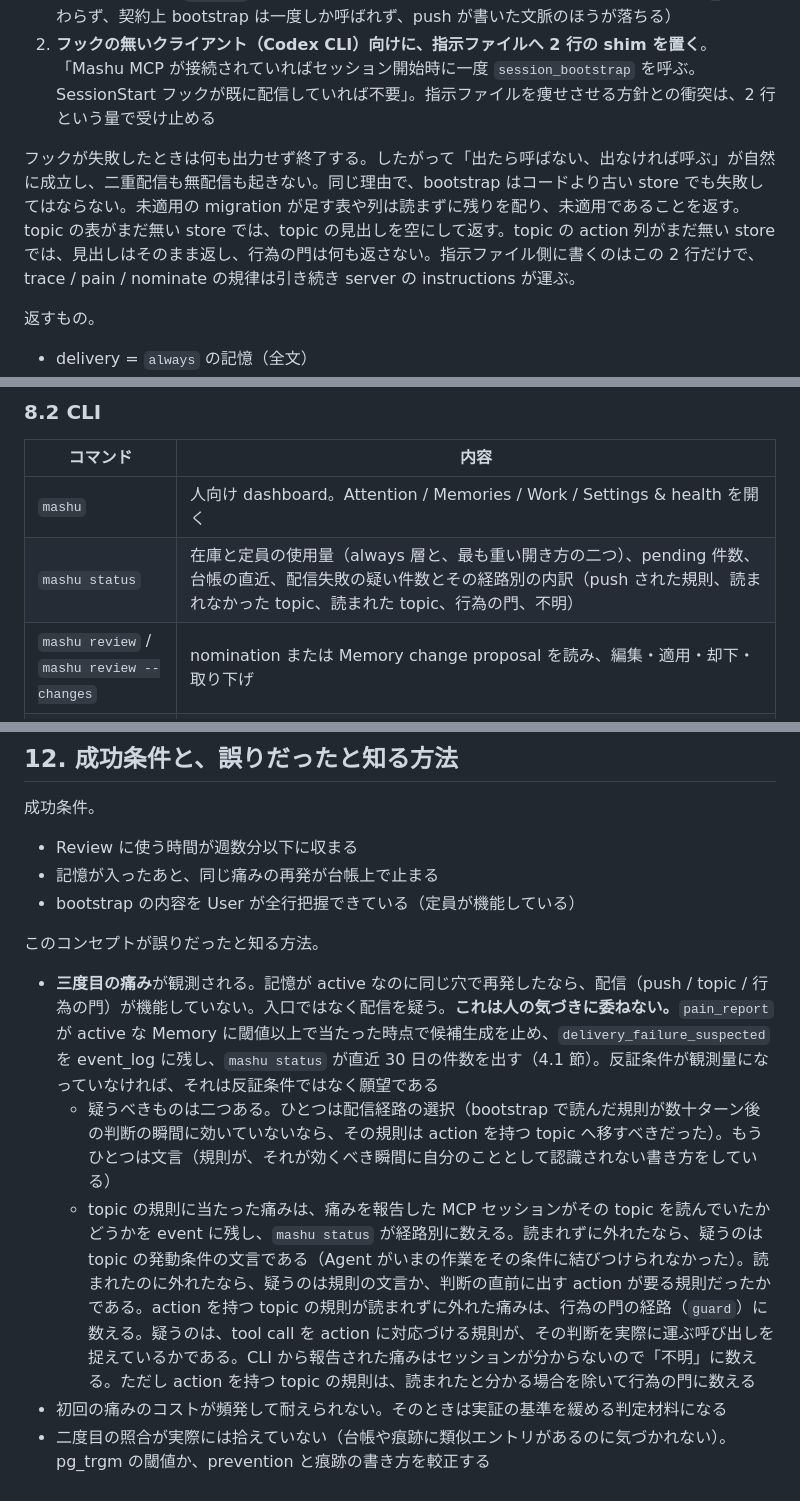
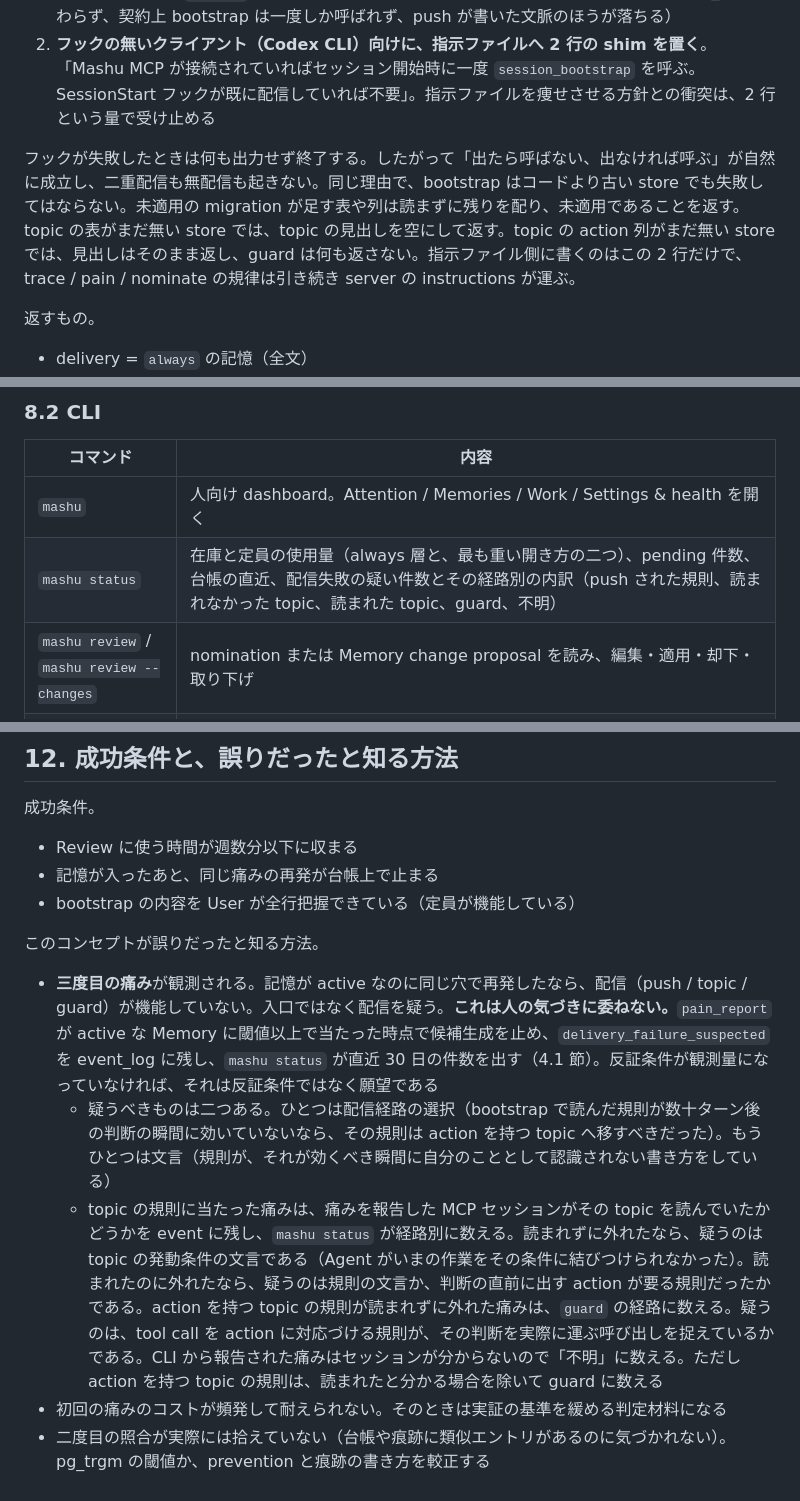
Before and after one commit to unknowns53/mashu, a Markdown page: docs/mashu-v2.md, 3 parts joined by grey strips. GitHub-like rendering.

```diff
--- a/docs/mashu-v2.md
+++ b/docs/mashu-v2.md
@@ -211,7 +211,7 @@ topic は本文を pull で届けるが、v1 の検索とは失敗の形が違
 1. **フックのあるクライアントでは、harness が配る**。SessionStart フック（`startup` / `resume` / `compact`）が `mashu bootstrap` の出力をそのまま文脈へ入れる。モデルが指示を読んで従うかどうかに依存しない。`compact` を含むのは、圧縮が同じ失敗の第二の扉だからである（session_id は変わらず、契約上 bootstrap は一度しか呼ばれず、push が書いた文脈のほうが落ちる）
 2. **フックの無いクライアント（Codex CLI）向けに、指示ファイルへ 2 行の shim を置く**。「Mashu MCP が接続されていればセッション開始時に一度 `session_bootstrap` を呼ぶ。SessionStart フックが既に配信していれば不要」。指示ファイルを痩せさせる方針との衝突は、2 行という量で受け止める
 
-フックが失敗したときは何も出力せず終了する。したがって「出たら呼ばない、出なければ呼ぶ」が自然に成立し、二重配信も無配信も起きない。同じ理由で、bootstrap はコードより古い store でも失敗してはならない。未適用の migration が足す表や列は読まずに残りを配り、未適用であることを返す。topic の表がまだ無い store では、topic の見出しを空にして返す。topic の action 列がまだ無い store では、見出しはそのまま返し、行為の門は何も返さない。指示ファイル側に書くのはこの 2 行だけで、trace / pain / nominate の規律は引き続き server の instructions が運ぶ。
+フックが失敗したときは何も出力せず終了する。したがって「出たら呼ばない、出なければ呼ぶ」が自然に成立し、二重配信も無配信も起きない。同じ理由で、bootstrap はコードより古い store でも失敗してはならない。未適用の migration が足す表や列は読まずに残りを配り、未適用であることを返す。topic の表がまだ無い store では、topic の見出しを空にして返す。topic の action 列がまだ無い store では、見出しはそのまま返し、guard は何も返さない。指示ファイル側に書くのはこの 2 行だけで、trace / pain / nominate の規律は引き続き server の instructions が運ぶ。
 
 返すもの。
 
@@ -273,7 +273,7 @@ v1 の 9 ツールに対し、`memory_search` / `memory_get` / `entity_resolve`
 | コマンド | 内容 |
 |---|---|
 | `mashu` | 人向け dashboard。Attention / Memories / Work / Settings & health を開く |
-| `mashu status` | 在庫と定員の使用量（always 層と、最も重い開き方の二つ）、pending 件数、台帳の直近、配信失敗の疑い件数とその経路別の内訳（push された規則、読まれなかった topic、読まれた topic、行為の門、不明） |
+| `mashu status` | 在庫と定員の使用量（always 層と、最も重い開き方の二つ）、pending 件数、台帳の直近、配信失敗の疑い件数とその経路別の内訳（push された規則、読まれなかった topic、読まれた topic、guard、不明） |
 | `mashu review` / `mashu review --changes` | nomination または Memory change proposal を読み、編集・適用・却下・取り下げ |
 | `mashu remember <body>` | User 明示。CLI で即時 active にする経路。invalidated / legacy conflict は理由を表示して個別 ID を確認する |
 | `mashu retire <id> --kind K --reason <r>` | 退役。kind と理由が必須。`legacy` は既存データと移行用 |
@@ -365,8 +365,8 @@ redeliver 提案は、active な Memory の配信条件だけを `successor_sett
 
 このコンセプトが誤りだったと知る方法。
 
-- **三度目の痛み**が観測される。記憶が active なのに同じ穴で再発したなら、配信（push / topic / 行為の門）が機能していない。入口ではなく配信を疑う。**これは人の気づきに委ねない。**`pain_report` が active な Memory に閾値以上で当たった時点で候補生成を止め、`delivery_failure_suspected` を event_log に残し、`mashu status` が直近 30 日の件数を出す（4.1 節）。反証条件が観測量になっていなければ、それは反証条件ではなく願望である
+- **三度目の痛み**が観測される。記憶が active なのに同じ穴で再発したなら、配信（push / topic / guard）が機能していない。入口ではなく配信を疑う。**これは人の気づきに委ねない。**`pain_report` が active な Memory に閾値以上で当たった時点で候補生成を止め、`delivery_failure_suspected` を event_log に残し、`mashu status` が直近 30 日の件数を出す（4.1 節）。反証条件が観測量になっていなければ、それは反証条件ではなく願望である
   - 疑うべきものは二つある。ひとつは配信経路の選択（bootstrap で読んだ規則が数十ターン後の判断の瞬間に効いていないなら、その規則は action を持つ topic へ移すべきだった）。もうひとつは文言（規則が、それが効くべき瞬間に自分のこととして認識されない書き方をしている）
-  - topic の規則に当たった痛みは、痛みを報告した MCP セッションがその topic を読んでいたかどうかを event に残し、`mashu status` が経路別に数える。読まれずに外れたなら、疑うのは topic の発動条件の文言である（Agent がいまの作業をその条件に結びつけられなかった）。読まれたのに外れたなら、疑うのは規則の文言か、判断の直前に出す action が要る規則だったかである。action を持つ topic の規則が読まれずに外れた痛みは、行為の門の経路（`guard`）に数える。疑うのは、tool call を action に対応づける規則が、その判断を実際に運ぶ呼び出しを捉えているかである。CLI から報告された痛みはセッションが分からないので「不明」に数える。ただし action を持つ topic の規則は、読まれたと分かる場合を除いて行為の門に数える
+  - topic の規則に当たった痛みは、痛みを報告した MCP セッションがその topic を読んでいたかどうかを event に残し、`mashu status` が経路別に数える。読まれずに外れたなら、疑うのは topic の発動条件の文言である（Agent がいまの作業をその条件に結びつけられなかった）。読まれたのに外れたなら、疑うのは規則の文言か、判断の直前に出す action が要る規則だったかである。action を持つ topic の規則が読まれずに外れた痛みは、`guard` の経路に数える。疑うのは、tool call を action に対応づける規則が、その判断を実際に運ぶ呼び出しを捉えているかである。CLI から報告された痛みはセッションが分からないので「不明」に数える。ただし action を持つ topic の規則は、読まれたと分かる場合を除いて guard に数える
 - 初回の痛みのコストが頻発して耐えられない。そのときは実証の基準を緩める判定材料になる
 - 二度目の照合が実際には拾えていない（台帳や痕跡に類似エントリがあるのに気づかれない）。pg_trgm の閾値か、prevention と痕跡の書き方を較正する
```
Also changed, not shown: other parts of docs/mashu-v2.md (+8 -8 lines), docs/mashu-v3.md (+1 -1 lines).
